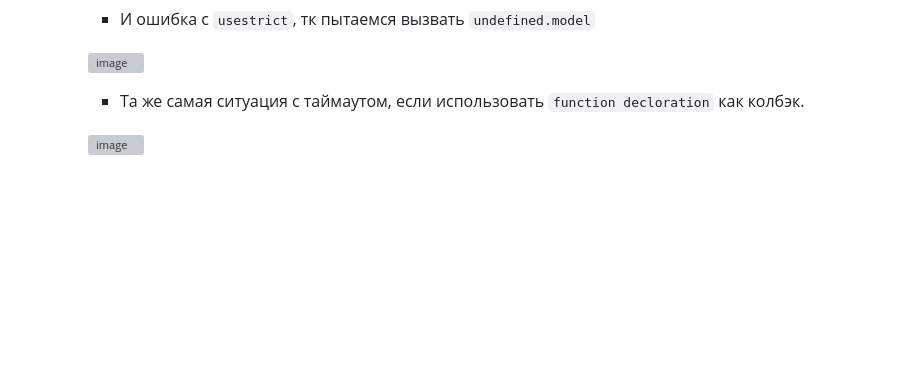
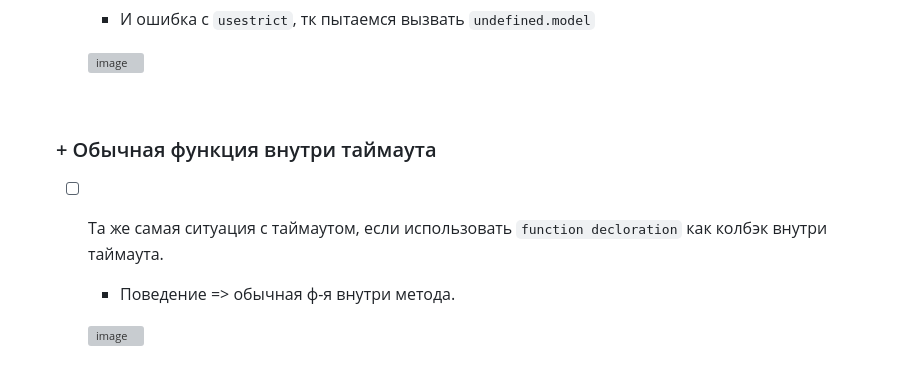
Before and after one commit to acidshotgun/learn-js-vanilla, a Markdown page: ОТДЕЛЬНО СЛОЖНОЕ/THIS THIS THIS/README.md, the part around the change. Rendered like a GitHub page; blank space fills up the shorter version; grey boxes are pictures that could not be loaded.

```diff
--- a/ОТДЕЛЬНО СЛОЖНОЕ/THIS THIS THIS/README.md
+++ b/ОТДЕЛЬНО СЛОЖНОЕ/THIS THIS THIS/README.md
@@ -87,6 +87,12 @@
 
       ![image](https://github.com/acidshotgun/learn-js-vanilla/assets/117285472/db29cd7e-224b-4aa3-860c-0582c8a49a3d)
 
-      + Та же самая ситуация с таймаутом, если использовать `function decloration` как колбэк.
+  <br>
+
+    <h3>+ Обычная функция внутри таймаута</h3>
+
+    - [ ] Та же самая ситуация с таймаутом, если использовать `function decloration` как колбэк внутри таймаута.
+
+      + Поведение => обычная ф-я внутри метода.
 
       ![image](https://github.com/acidshotgun/learn-js-vanilla/assets/117285472/09396827-af5d-4983-b0d2-369cedea619d)
```
